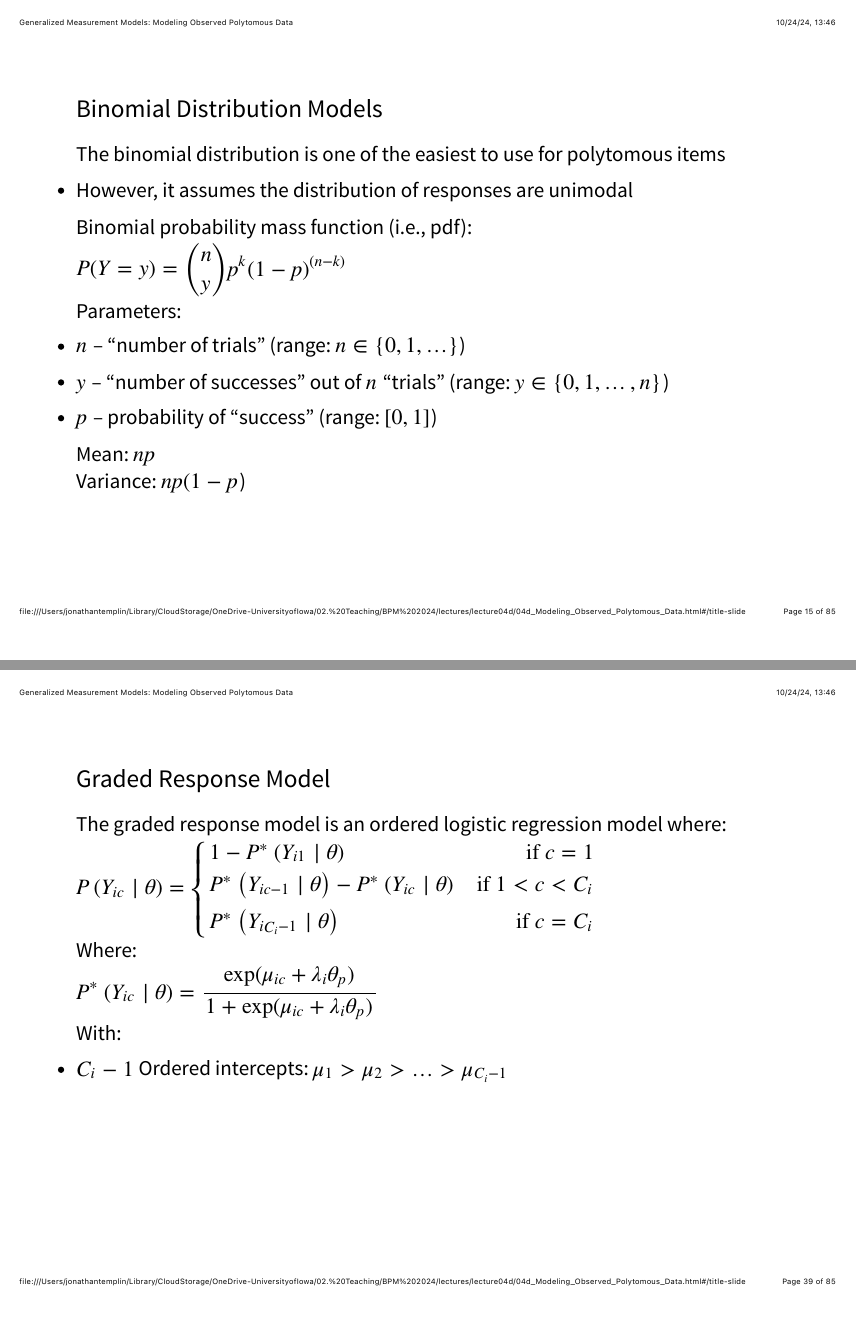
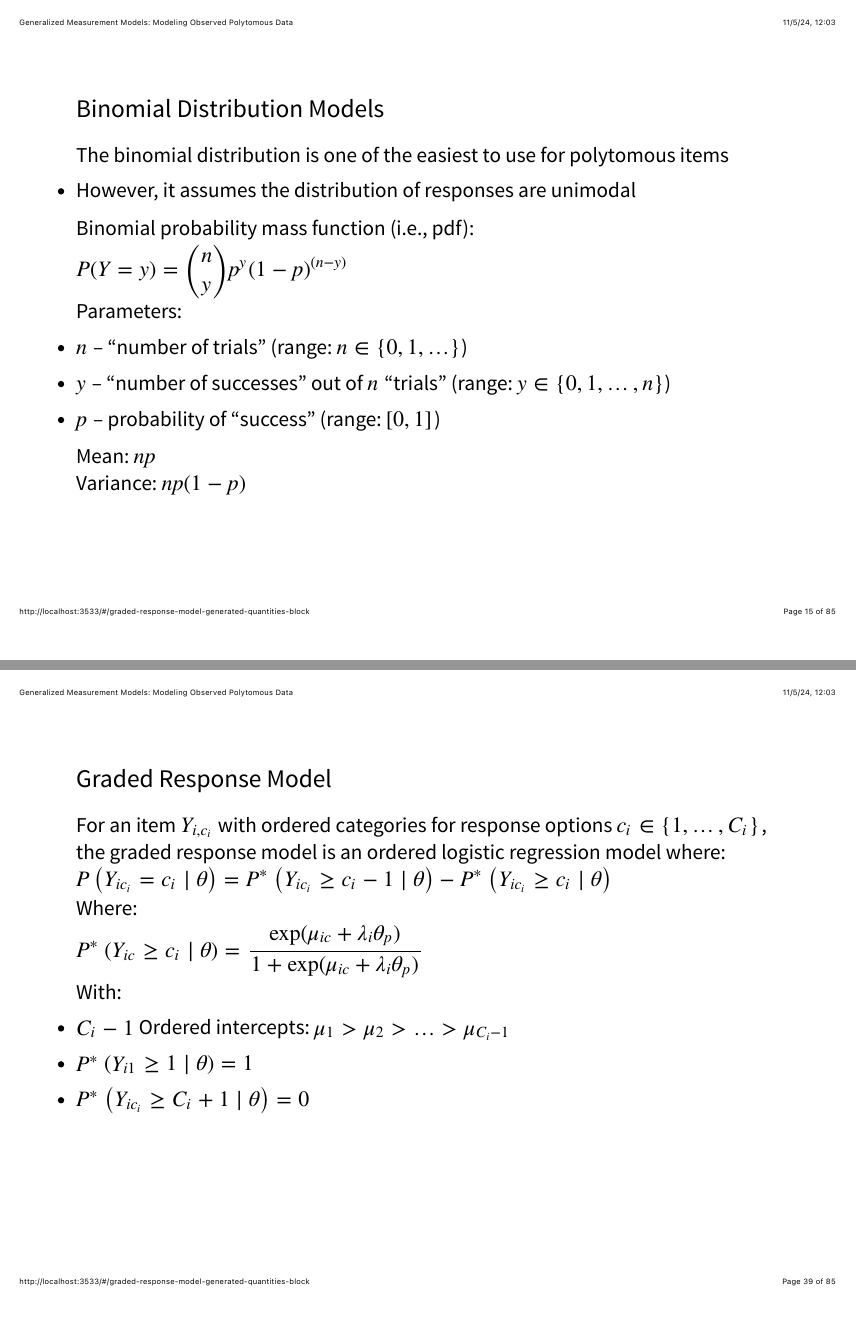
Before and after one commit to jonathantemplin/Bayesian-Psychometric-Modeling-Course-Fall-2024, a Quarto document (lectures/lecture04d/04d_Modeling_Observed_Polytomous_Data.qmd): pages 15 and 39 of 85, joined at a grey line. The pictures show the output file lectures/lecture04d/04d_Modeling_Observed_Polytomous_Data.pdf that the author committed with the source.

Commit message:
Bug fixes

```diff
--- a/lectures/lecture04d/04d_Modeling_Observed_Polytomous_Data.qmd
+++ b/lectures/lecture04d/04d_Modeling_Observed_Polytomous_Data.qmd
@@ -194,7 +194,7 @@ The binomial distribution is one of the easiest to use for polytomous items
 
 Binomial probability mass function (i.e., pdf):
 
-$$P(Y = y) = {n \choose y} p^k \left(1-p \right)^{(n-k)}  $$
+$$P(Y = y) = {n \choose y} p^y \left(1-p \right)^{(n-y)}  $$
 
 Parameters:
 
@@ -531,22 +531,21 @@ The most-frequently used polytomous item response models all use the categorical
 
 ## Graded Response Model
 
-The graded response model is an ordered logistic regression model where:
+For an item $Y_{i,c_i}$ with ordered categories for response options $c_i \in \left\{1, \ldots, C_i\right\}$, the graded response model is an ordered logistic regression model where:
 
-$$P\left(Y_{ic } \mid \theta \right) = \left\{
-\begin{array}{lr}
-1-P^*\left(Y_{i1} \mid \theta \right) & \text{if } c=1 \\
-P^*\left(Y_{i{c-1}} \mid \theta \right) - P^*\left(Y_{i{c}} \mid \theta \right) & \text{if } 1<c<C_i \\
-P^*\left(Y_{i{C_i -1} } \mid \theta \right) & \text{if } c=C_i \\
-\end{array} \right.$$
+$$P\left(Y_{i{c_i}} = c_i \mid \theta \right) =
+P^*\left(Y_{i{c_i} } \geq c_i-1 \mid \theta \right) - P^*\left(Y_{i{c_i}} \geq c_i \mid \theta \right)
+$$
 
 Where:
 
-$$P^*\left(Y_{i{c}} \mid \theta \right)  = \frac{\exp(\mu_{ic}+\lambda_i\theta_p)}{1+\exp(\mu_{ic}+\lambda_i\theta_p)}$$
+$$P^*\left(Y_{i{c}} \geq c_i \mid \theta \right)  = \frac{\exp(\mu_{ic}+\lambda_i\theta_p)}{1+\exp(\mu_{ic}+\lambda_i\theta_p)}$$
 
 With:
 
 * $C_i-1$ Ordered intercepts: $\mu_1 > \mu_2 > \ldots > \mu_{C_i-1}$
+* $P^*\left(Y_{i1} \geq 1 \mid \theta \right) = 1$
+* $P^*\left(Y_{ic_i} \geq C_i+1 \mid \theta \right) = 0$
 
 ## Estimating the Graded Response Model in Stan
 
```
Also changed, not shown: lectures/lecture04d/04d_Modeling_Observed_Polytomous_Data.html, lectures/lecture04d/04d_Modeling_Observed_Polytomous_Data.pdf, lectures/lecture04d/04d_Modeling_Observed_Polytomous_Data_files/figure-revealjs/unnamed-chunk-28-1.png, lectures/lecture04d/04d_Modeling_Observed_Polytomous_Data.qmd (8 more changed lines).
